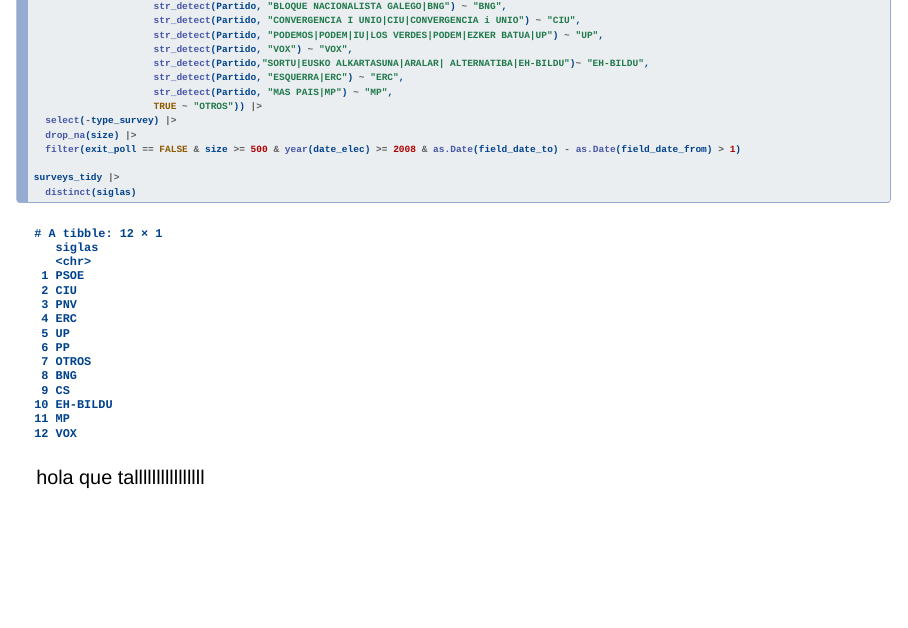
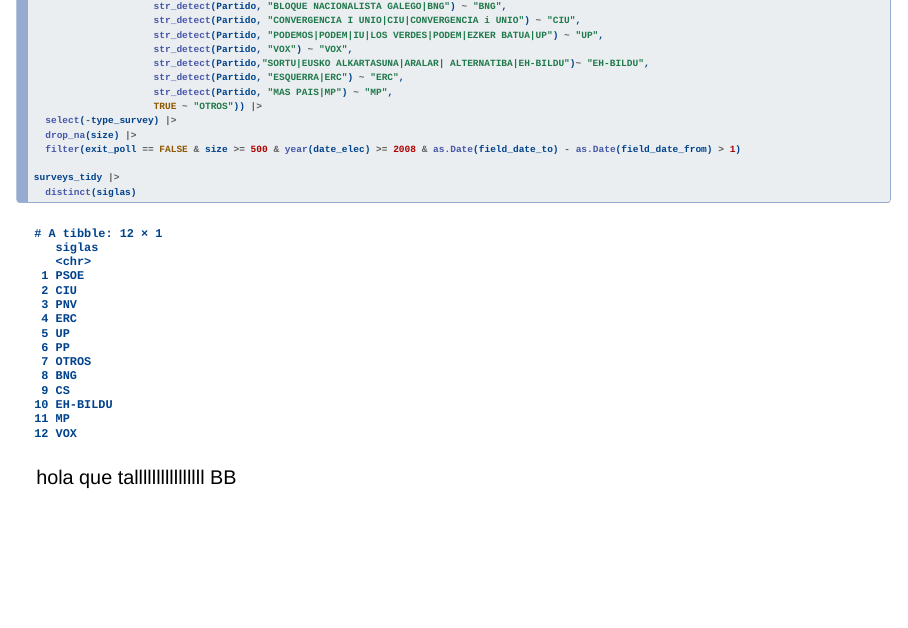
Before and after one commit to aodolfo/Grupal, a Quarto document (grupal.qmd): page 21 of 21. Rendered offline with R 4.5, knitr and Pandoc in place of Quarto, with nearby package versions; drawn as Slidy slides in place of the format the file asks for; some code elsewhere in the file could not run offline.

Commit message:
Update grupal.qmd

````diff
--- a/grupal.qmd
+++ b/grupal.qmd
@@ -292,4 +292,4 @@ surveys_tidy |>
 
 ```
 
-hola que tallllllllllllllll
+hola que tallllllllllllllll BB
````
